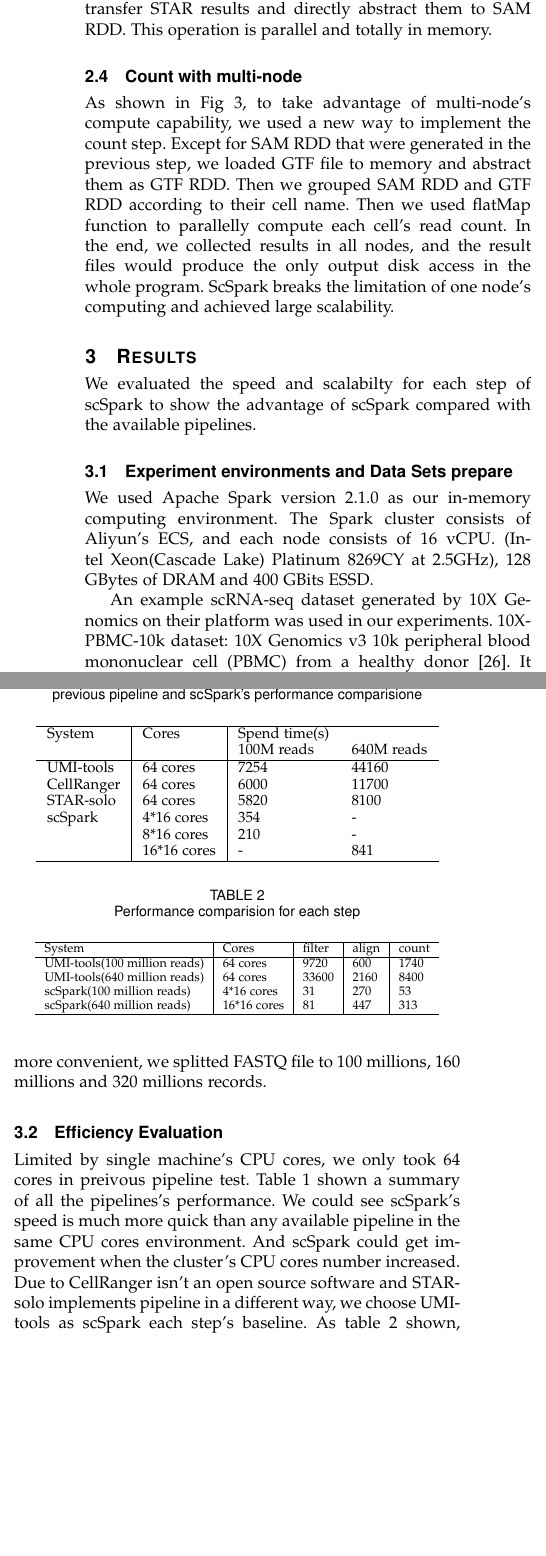
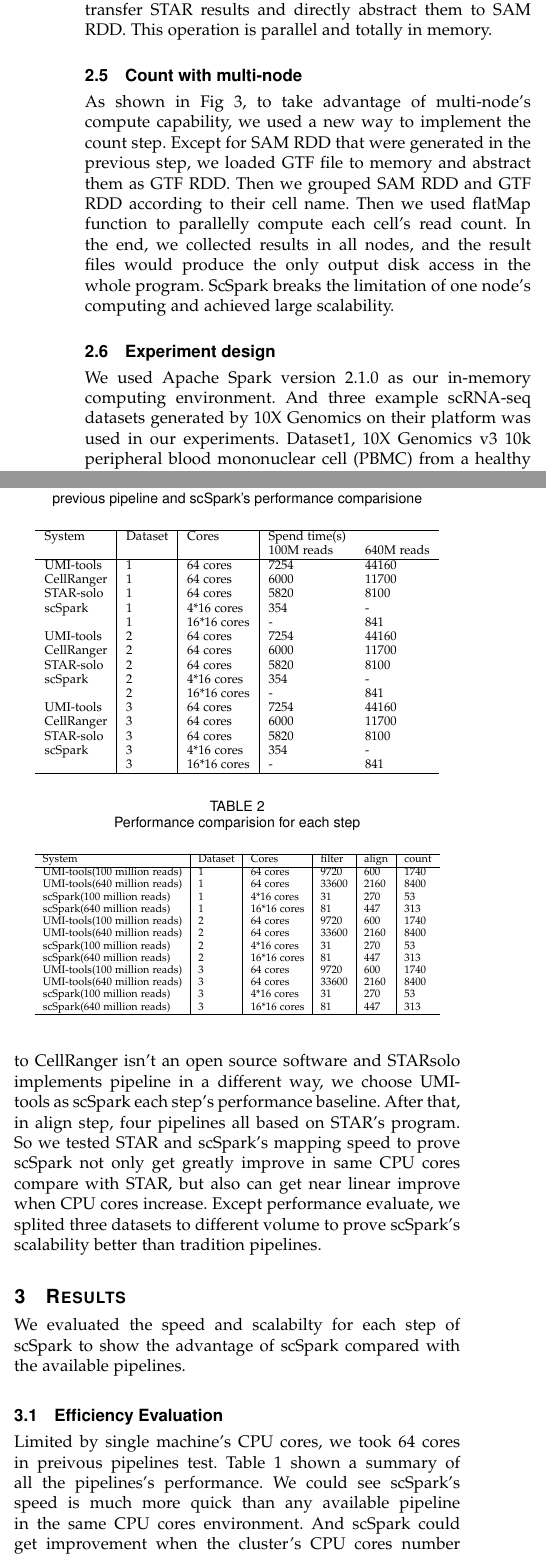
Before and after one commit to xmuyulab/scSparkPaper, a LaTeX paper (BIBM/main.tex): two parts of the columns of page 3 of 6, joined at a grey line, cut so that both start at the same text, the shorter picture padded with empty space. Compiled offline with pdfLaTeX; a missing font is replaced by an installed copy or a similar font; a LaTeX package or settings file that is missing is left out.

Commit message:
method update & result update not useful now

```diff
--- a/BIBM/main.tex
+++ b/BIBM/main.tex
@@ -538,43 +542,52 @@ Then we used flatMap function to parallelly compute each cell's read count.
 In the end, we collected results in all nodes, and the result files would produce the only output disk access in the whole program.
 ScSpark breaks the limitation of one node's computing and achieved large scalability.
 
+\subsection{Experiment design}
+We used Apache Spark version 2.1.0 as our in-memory computing environment.
+And three example scRNA-seq datasets generated by 10X Genomics on their platform was used in our experiments.
+Dataset1, 10X Genomics v3 10k peripheral blood mononuclear cell (PBMC) from a healthy donor~\cite{ref_url4}, which contain 640 millions records.
+Dataset2, 10k Rat PBMCs Multiplexed from a  Wistar rat strain~\cite{ref_url7}, which contain 289.3 millions records.
+Dataset3, 10X Genomics 10k Monkey PBMCs Multiplexed from a Rhesus monkey strain~\cite{ref_url8}, which contain 261.5 millions records.
+To compare with tradition pipelines, we tested three datasets in UMI-tools, CellRanger, STARsolo and scSpark's performance.
+And then, we tested each step's spend time, due to CellRanger isn't an open source software and STARsolo implements pipeline in a different way, we choose UMI-tools as scSpark each step's performance baseline.
+After that, in align step, four pipelines all based on STAR's program.
+So we tested STAR and scSpark's mapping speed to prove scSpark not only get greatly improve in same CPU cores compare with STAR, but also can get near linear improve when CPU cores increase.
+Except performance evaluate, we splited three datasets to different volume to prove scSpark's scalability better than tradition pipelines.
+
 \section{Results}
 We evaluated the speed and scalabilty for each step of scSpark to show the advantage of scSpark compared with the available pipelines.
-\subsection{Experiment environments and Data Sets prepare}
-We used Apache Spark version 2.1.0 as our in-memory computing environment.
-The Spark cluster consists of Aliyun's ECS, and each node consists of 16 vCPU.
-(Intel Xeon(Cascade Lake) Platinum 8269CY at 2.5GHz), 128 GBytes of DRAM and 400 GBits ESSD.
 
-An example scRNA-seq dataset generated by 10X Genomics on their platform was used in our experiments.
-10X-PBMC-10k dataset: 10X Genomics v3 10k peripheral blood mononuclear cell (PBMC) from a healthy donor~\cite{ref_url4}.
-It contains two gzipped FASTQ files. After unzipping, FASTQ R1's size is 69 Gbytes and FASTQ R2's size is 144 Gbytes. Each of the file contain 640 millions records.
-We used STAR as our aligner, mapping to an index built on the human NCBI38 reference which called GRCh38.p12.genome.fa and use genome.gtf to filter the SAM~\cite{ref_url5}.
-To evaluate the reason of why scSpark have a scalability ceiling and to experiment more convenient, we splitted FASTQ file to 100 millions, 160 millions and 320 millions records.
 \subsection{Efficiency Evaluation}
 \begin{table}
 	\centering
 	\caption{previous pipeline and scSpark's performance comparisione}\label{tab1}
 	\resizebox{0.45\textwidth}{!} {
-	\begin{tabular}{l | l | l  l}
+	\begin{tabular}{l | l | l | l  l}
 		\hline
-		System &  Cores & Spend time(s) \\
+		System & Dataset & Cores & Spend time(s) \\
 		%\hline
-		&  & 100M reads & 640M reads  \\
+		& & & 100M reads & 640M reads  \\
 		\hline
-		UMI-tools & 64 cores & 7254 & 44160 \\
-		%\hline
-		CellRanger & 64 cores & 6000 & 11700 \\
-		%\hline
-		STAR-solo & 64 cores &  5820 & 8100 \\
-		%\hline
-		scSpark & 4*16 cores & 354 & - \\
-		& 8*16 cores & 210 & - \\
-		& 16*16 cores & - & 841 \\
+		UMI-tools & 1 & 64 cores & 7254 & 44160 \\
+		CellRanger & 1 & 64 cores & 6000 & 11700 \\
+		STAR-solo & 1 & 64 cores &  5820 & 8100 \\
+		scSpark & 1 & 4*16 cores & 354 & - \\
+		& 1 & 16*16 cores & - & 841 \\
+		UMI-tools & 2 & 64 cores & 7254 & 44160 \\
+		CellRanger & 2 & 64 cores & 6000 & 11700 \\
+		STAR-solo & 2 & 64 cores &  5820 & 8100 \\
+		scSpark & 2 & 4*16 cores & 354 & - \\
+		& 2 & 16*16 cores & - & 841 \\
+		UMI-tools & 3 & 64 cores & 7254 & 44160 \\
+		CellRanger & 3 & 64 cores & 6000 & 11700 \\
+		STAR-solo & 3 & 64 cores &  5820 & 8100 \\
+		scSpark & 3 & 4*16 cores & 354 & - \\
+		& 3 & 16*16 cores & - & 841 \\
 		\hline
 	\end{tabular}
 	}
 \end{table}
-Limited by single machine's CPU cores, we only took 64 cores in preivous pipeline test.
+Limited by single machine's CPU cores, we took 64 cores in preivous pipelines test.
 Table~\ref{tab1} shown a summary of all the pipelines's performance.
 We could see scSpark's speed is much more quick than any available pipeline in the same CPU cores environment.
 And scSpark could get improvement when the cluster's CPU cores number increased.
@@ -582,19 +595,24 @@ And scSpark could get improvement when the cluster's CPU cores number increased.
 	\centering
 	\caption{Performance comparision for each step}\label{tab2}
 	\resizebox{0.45\textwidth}{!} {
-	\begin{tabular}{l | l | l | l | l}
+	\begin{tabular}{l | l | l | l | l | l}
 		\hline
-		System & Cores & filter & align & count \\
+		System & Dataset & Cores & filter & align & count \\
 		\hline
-		UMI-tools(100 million reads) & 64 cores & 9720 & 600 & 1740 \\
-		%\hline
-		UMI-tools(640 million reads) & 64 cores & 33600 & 2160 & 8400 \\
-		%\hline
-		scSpark(100 million reads) & 4*16 cores & 31 & 270 & 53 \\
-		%\hline
-		scSpark(640 million reads) & 16*16 cores & 81 & 447 & 313 \\
+		UMI-tools(100 million reads) & 1 & 64 cores & 9720 & 600 & 1740 \\
+		UMI-tools(640 million reads) & 1 & 64 cores & 33600 & 2160 & 8400 \\
+		scSpark(100 million reads) & 1 & 4*16 cores & 31 & 270 & 53 \\
+		scSpark(640 million reads) & 1 & 16*16 cores & 81 & 447 & 313 \\
+		UMI-tools(100 million reads) & 2 & 64 cores & 9720 & 600 & 1740 \\
+		UMI-tools(640 million reads) & 2 & 64 cores & 33600 & 2160 & 8400 \\
+		scSpark(100 million reads) & 2 & 4*16 cores & 31 & 270 & 53 \\
+		scSpark(640 million reads) & 2 & 16*16 cores & 81 & 447 & 313 \\
+		UMI-tools(100 million reads) & 3 & 64 cores & 9720 & 600 & 1740 \\
+		UMI-tools(640 million reads) & 3 & 64 cores & 33600 & 2160 & 8400 \\
+		scSpark(100 million reads) & 3 & 4*16 cores & 31 & 270 & 53 \\
+		scSpark(640 million reads) & 3 & 16*16 cores & 81 & 447 & 313 \\
 		\hline
 	\end{tabular} }
 \end{table}
-Due to CellRanger isn't an open source software and STARsolo implements pipeline in a different way, we choose UMI-tools as scSpark each step's baseline.
+We recorded each step's process time to know the reason of the speed's improvement.
 As table~\ref{tab2} shown, scSpark is much faster than the previous pipeline in any single step.
```
Also changed, not shown: BIBM/main.pdf (added), BIBM/main.tex (19 more changed lines), 5 other files.
